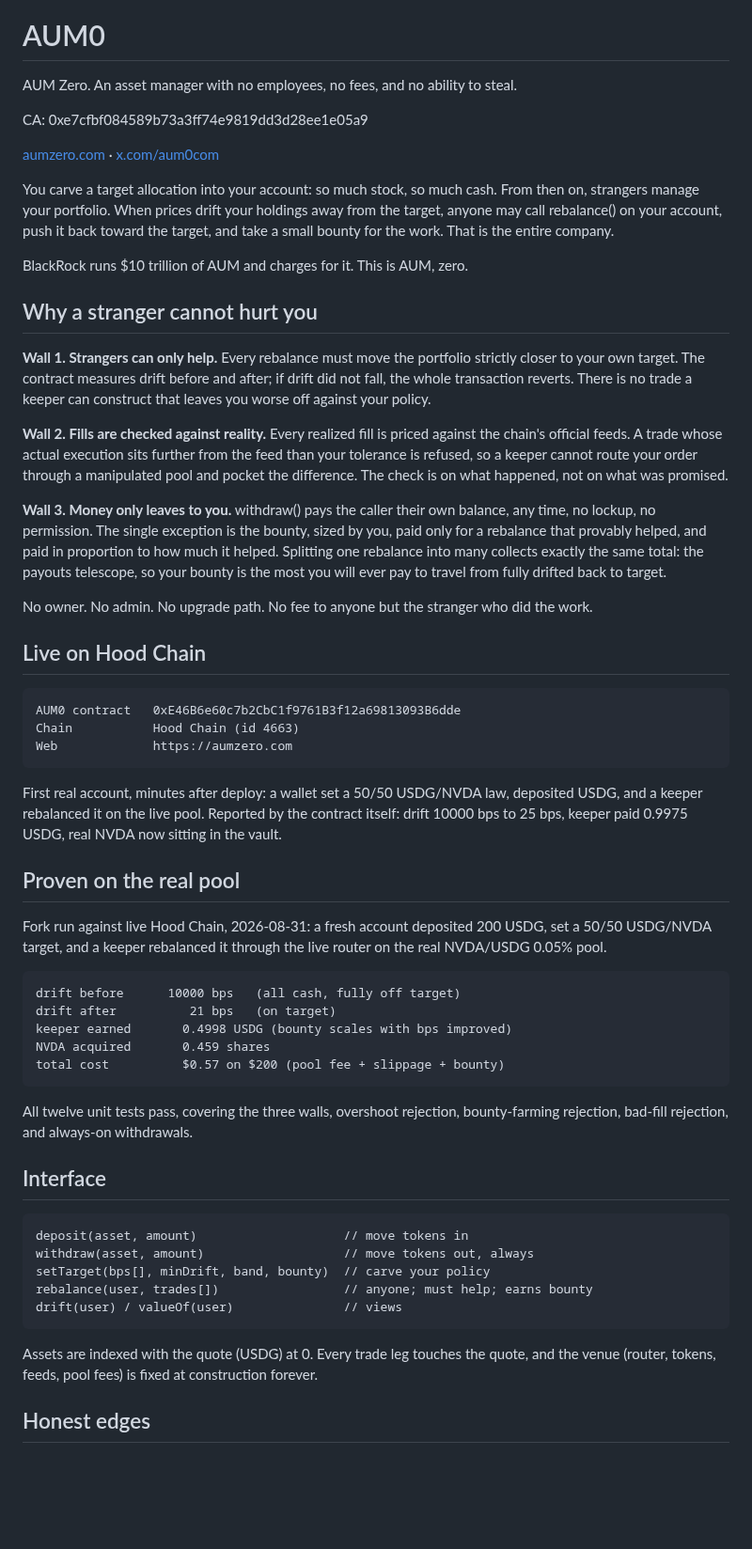
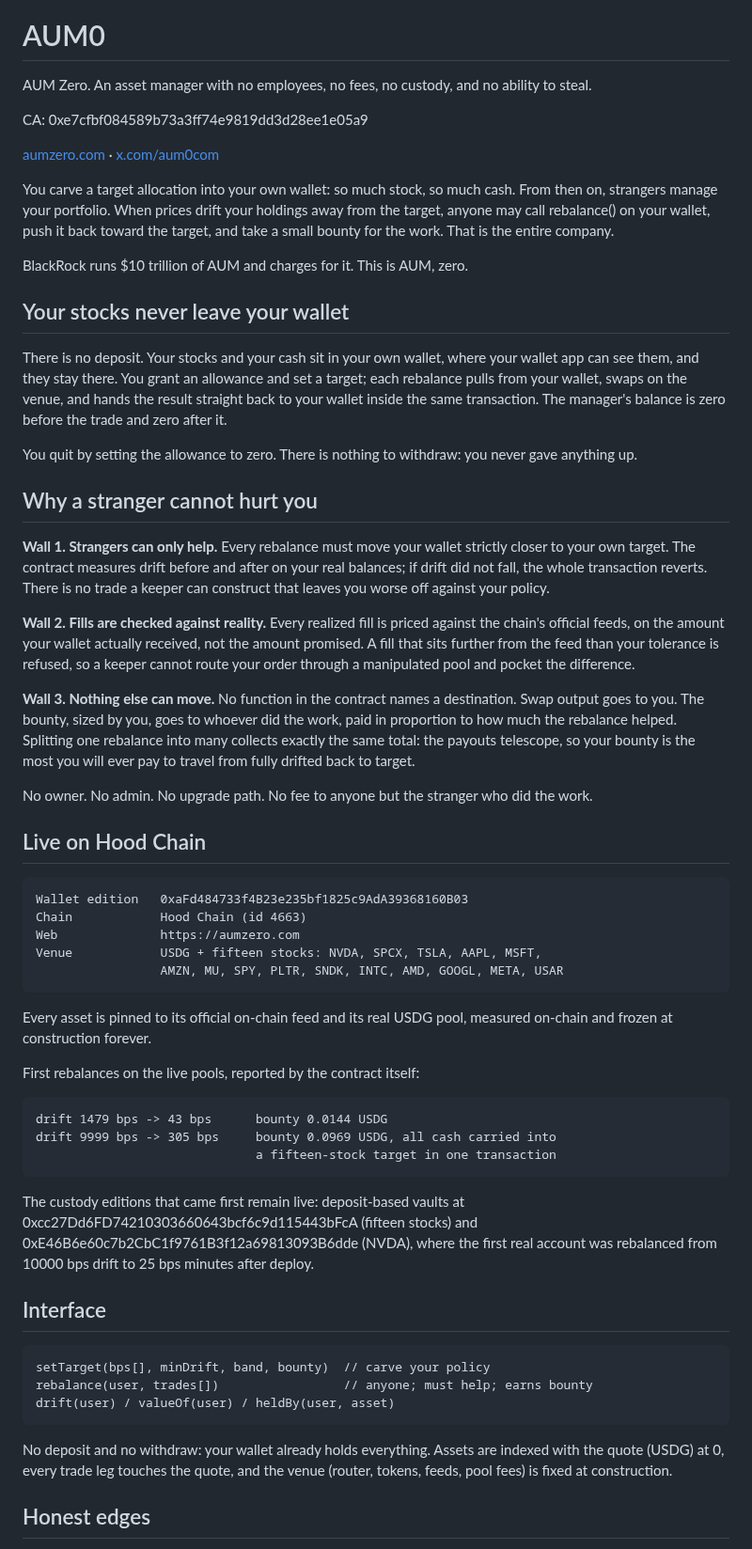
Before and after one commit to AUMZero/aum0, a Markdown page: README.md, the part around one of its changes. Shown at 94% size. Drawn GitHub-style; blank space fills up the shorter version.

Commit message:
docs: readme for the wallet edition

```diff
--- a/README.md
+++ b/README.md
@@ -4,80 +4,87 @@
 
 # AUM0
 
-AUM Zero. An asset manager with no employees, no fees, and no ability to steal.
+AUM Zero. An asset manager with no employees, no fees, no custody, and no
+ability to steal.
 
 CA: 0xe7cfbf084589b73a3ff74e9819dd3d28ee1e05a9
 
 [aumzero.com](https://aumzero.com) · [x.com/aum0com](https://x.com/aum0com)
 
-You carve a target allocation into your account: so much stock, so much cash.
-From then on, strangers manage your portfolio. When prices drift your
-holdings away from the target, anyone may call rebalance() on your account,
+You carve a target allocation into your own wallet: so much stock, so much
+cash. From then on, strangers manage your portfolio. When prices drift your
+holdings away from the target, anyone may call rebalance() on your wallet,
 push it back toward the target, and take a small bounty for the work. That is
 the entire company.
 
 BlackRock runs $10 trillion of AUM and charges for it. This is AUM, zero.
 
+## Your stocks never leave your wallet
+
+There is no deposit. Your stocks and your cash sit in your own wallet, where
+your wallet app can see them, and they stay there. You grant an allowance and
+set a target; each rebalance pulls from your wallet, swaps on the venue, and
+hands the result straight back to your wallet inside the same transaction.
+The manager's balance is zero before the trade and zero after it.
+
+You quit by setting the allowance to zero. There is nothing to withdraw: you
+never gave anything up.
+
 ## Why a stranger cannot hurt you
 
-**Wall 1. Strangers can only help.** Every rebalance must move the portfolio
+**Wall 1. Strangers can only help.** Every rebalance must move your wallet
 strictly closer to your own target. The contract measures drift before and
-after; if drift did not fall, the whole transaction reverts. There is no
-trade a keeper can construct that leaves you worse off against your policy.
+after on your real balances; if drift did not fall, the whole transaction
+reverts. There is no trade a keeper can construct that leaves you worse off
+against your policy.
 
 **Wall 2. Fills are checked against reality.** Every realized fill is priced
-against the chain's official feeds. A trade whose actual execution sits
-further from the feed than your tolerance is refused, so a keeper cannot
-route your order through a manipulated pool and pocket the difference. The
-check is on what happened, not on what was promised.
+against the chain's official feeds, on the amount your wallet actually
+received, not the amount promised. A fill that sits further from the feed
+than your tolerance is refused, so a keeper cannot route your order through
+a manipulated pool and pocket the difference.
 
-**Wall 3. Money only leaves to you.** withdraw() pays the caller their own
-balance, any time, no lockup, no permission. The single exception is the
-bounty, sized by you, paid only for a rebalance that provably helped, and
-paid in proportion to how much it helped. Splitting one rebalance into many
-collects exactly the same total: the payouts telescope, so your bounty is
-the most you will ever pay to travel from fully drifted back to target.
+**Wall 3. Nothing else can move.** No function in the contract names a
+destination. Swap output goes to you. The bounty, sized by you, goes to
+whoever did the work, paid in proportion to how much the rebalance helped.
+Splitting one rebalance into many collects exactly the same total: the
+payouts telescope, so your bounty is the most you will ever pay to travel
+from fully drifted back to target.
 
 No owner. No admin. No upgrade path. No fee to anyone but the stranger who
 did the work.
 
 ## Live on Hood Chain
 
-    AUM0 contract   0xE46B6e60c7b2CbC1f9761B3f12a69813093B6dde
-    Chain           Hood Chain (id 4663)
-    Web             https://aumzero.com
+    Wallet edition   0xaFd484733f4B23e235bf1825c9AdA39368160B03
+    Chain            Hood Chain (id 4663)
+    Web              https://aumzero.com
+    Venue            USDG + fifteen stocks: NVDA, SPCX, TSLA, AAPL, MSFT,
+                     AMZN, MU, SPY, PLTR, SNDK, INTC, AMD, GOOGL, META, USAR
 
-First real account, minutes after deploy: a wallet set a 50/50 USDG/NVDA
-law, deposited USDG, and a keeper rebalanced it on the live pool. Reported
-by the contract itself: drift 10000 bps to 25 bps, keeper paid 0.9975 USDG,
-real NVDA now sitting in the vault.
+Every asset is pinned to its official on-chain feed and its real USDG pool,
+measured on-chain and frozen at construction forever.
 
-## Proven on the real pool
+First rebalances on the live pools, reported by the contract itself:
 
-Fork run against live Hood Chain, 2026-08-31: a fresh account deposited
-200 USDG, set a 50/50 USDG/NVDA target, and a keeper rebalanced it through
-the live router on the real NVDA/USDG 0.05% pool.
+    drift 1479 bps -> 43 bps      bounty 0.0144 USDG
+    drift 9999 bps -> 305 bps     bounty 0.0969 USDG, all cash carried into
+                                  a fifteen-stock target in one transaction
 
-    drift before      10000 bps   (all cash, fully off target)
-    drift after          21 bps   (on target)
-    keeper earned       0.4998 USDG (bounty scales with bps improved)
-    NVDA acquired       0.459 shares
-    total cost          $0.57 on $200 (pool fee + slippage + bounty)
-
-All twelve unit tests pass, covering the three walls, overshoot rejection,
-bounty-farming rejection, bad-fill rejection, and always-on withdrawals.
+The custody editions that came first remain live: deposit-based vaults at
+0xcc27Dd6FD74210303660643bcf6c9d115443bFcA (fifteen stocks) and
+0xE46B6e60c7b2CbC1f9761B3f12a69813093B6dde (NVDA), where the first real
+account was rebalanced from 10000 bps drift to 25 bps minutes after deploy.
 
 ## Interface
 
-    deposit(asset, amount)                    // move tokens in
-    withdraw(asset, amount)                   // move tokens out, always
     setTarget(bps[], minDrift, band, bounty)  // carve your policy
     rebalance(user, trades[])                 // anyone; must help; earns bounty
-    drift(user) / valueOf(user)               // views
+    drift(user) / valueOf(user) / heldBy(user, asset)
 
-Assets are indexed with the quote (USDG) at 0. Every trade leg touches the
-quote, and the venue (router, tokens, feeds, pool fees) is fixed at
-construction forever.
+No deposit and no withdraw: your wallet already holds everything. Assets are
+indexed with the quote (USDG) at 0, every trade leg touches the quote, and
+the venue (router, tokens, feeds, pool fees) is fixed at construction.
 
 ## Honest edges
 
```
Also changed, not shown: other parts of README.md (+8 -4 lines).
